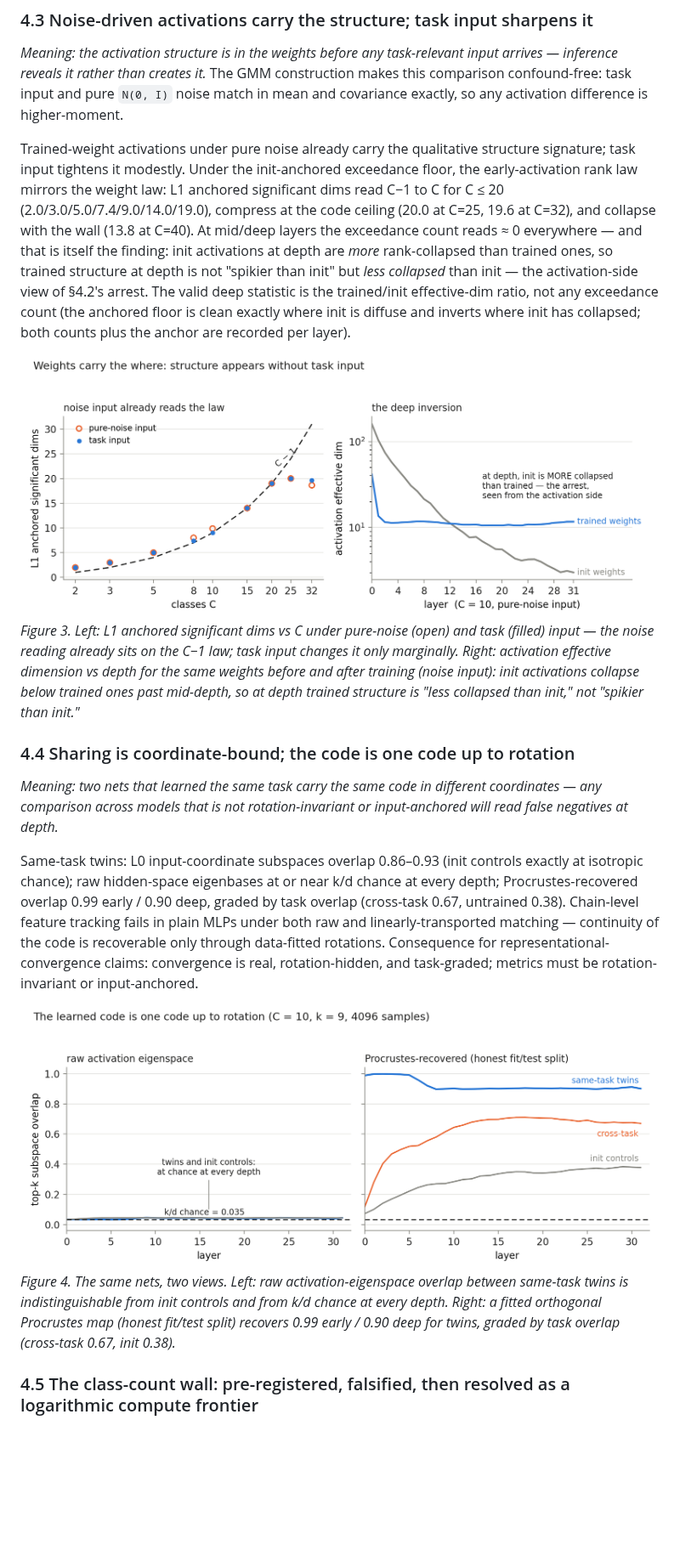
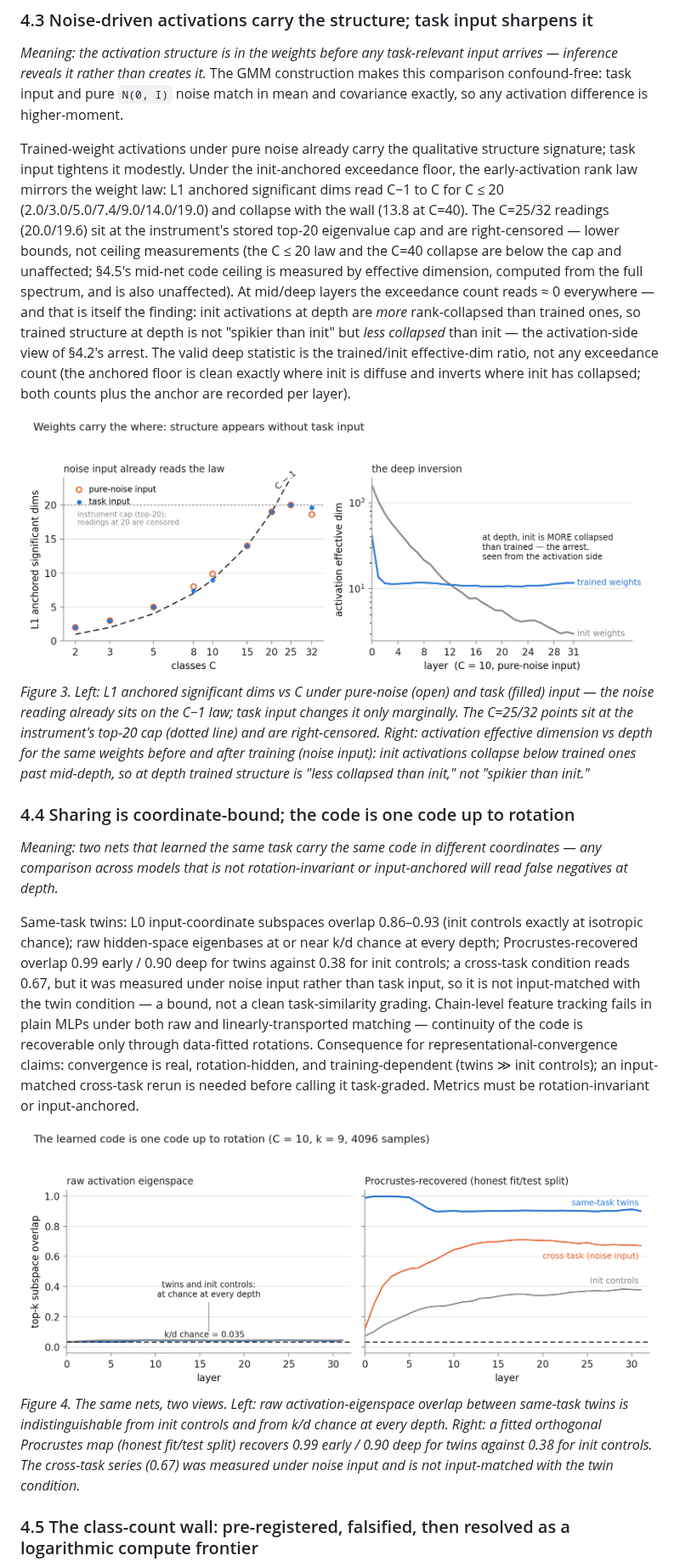
Before and after one commit to jamesrahenry/Model_Zoo_Cartography, a Markdown page: paper/DRAFT.md, the part around one of its changes. Shown at 85% size. GitHub-like rendering; pictures changed too: paper/figures/fig3_weights_carry_where.png, paper/figures/fig4_rotation_hidden.png; blank space fills up the shorter version.

```diff
--- a/paper/DRAFT.md
+++ b/paper/DRAFT.md
@@ -245,8 +261,12 @@ Trained-weight activations under pure noise already carry the qualitative
 structure signature; task input tightens it modestly. Under the init-anchored
 exceedance floor, the early-activation rank law mirrors the weight law:
 L1 anchored significant dims read C−1 to C for C ≤ 20
-(2.0/3.0/5.0/7.4/9.0/14.0/19.0), compress at the code ceiling (20.0 at C=25,
-19.6 at C=32), and collapse with the wall (13.8 at C=40). At mid/deep layers
+(2.0/3.0/5.0/7.4/9.0/14.0/19.0) and collapse with the wall (13.8 at C=40).
+The C=25/32 readings (20.0/19.6) sit at the instrument's stored top-20
+eigenvalue cap and are right-censored — lower bounds, not ceiling
+measurements (the C ≤ 20 law and the C=40 collapse are below the cap and
+unaffected; §4.5's mid-net code ceiling is measured by effective dimension,
+computed from the full spectrum, and is also unaffected). At mid/deep layers
 the exceedance count reads ≈ 0 everywhere — and that is itself the finding:
 init activations at depth are *more* rank-collapsed than trained ones, so
 trained structure at depth is not "spikier than init" but *less collapsed*
@@ -258,7 +278,8 @@ init has collapsed; both counts plus the anchor are recorded per layer).
 ![Fig 3 — weights carry the where](figures/fig3_weights_carry_where.png)
 *Figure 3. Left: L1 anchored significant dims vs C under pure-noise (open)
 and task (filled) input — the noise reading already sits on the C−1 law;
-task input changes it only marginally. Right: activation effective dimension
+task input changes it only marginally. The C=25/32 points sit at the
+instrument's top-20 cap (dotted line) and are right-censored. Right: activation effective dimension
 vs depth for the same weights before and after training (noise input): init
 activations collapse below trained ones past mid-depth, so at depth trained
 structure is "less collapsed than init," not "spikier than init."*
@@ -271,19 +292,24 @@ rotation-invariant or input-anchored will read false negatives at depth.*
 Same-task twins: L0 input-coordinate subspaces overlap 0.86–0.93 (init
 controls exactly at isotropic chance); raw hidden-space eigenbases at or near
 k/d chance at every depth; Procrustes-recovered overlap 0.99 early / 0.90
-deep, graded by task overlap (cross-task 0.67, untrained 0.38). Chain-level
+deep for twins against 0.38 for init controls; a cross-task condition reads
+0.67, but it was measured under noise input rather than task input, so it is
+not input-matched with the twin condition — a bound, not a clean
+task-similarity grading. Chain-level
 feature tracking fails in plain MLPs under both raw and linearly-transported
 matching — continuity of the code is recoverable only through data-fitted
 rotations. Consequence for representational-convergence claims: convergence
-is real, rotation-hidden, and task-graded; metrics must be rotation-invariant
-or input-anchored.
+is real, rotation-hidden, and training-dependent (twins ≫ init controls); an
+input-matched cross-task rerun is needed before calling it task-graded.
+Metrics must be rotation-invariant or input-anchored.
 
 ![Fig 4 — rotation-hidden code](figures/fig4_rotation_hidden.png)
 *Figure 4. The same nets, two views. Left: raw activation-eigenspace overlap
 between same-task twins is indistinguishable from init controls and from k/d
 chance at every depth. Right: a fitted orthogonal Procrustes map (honest
-fit/test split) recovers 0.99 early / 0.90 deep for twins, graded by task
-overlap (cross-task 0.67, init 0.38).*
+fit/test split) recovers 0.99 early / 0.90 deep for twins against 0.38 for
+init controls. The cross-task series (0.67) was measured under noise input
+and is not input-matched with the twin condition.*
 
 ### 4.5 The class-count wall: pre-registered, falsified, then resolved as a logarithmic compute frontier
 *Meaning: the "wall" — the class count at which training stops converging at
```
Also changed, not shown: other parts of paper/DRAFT.md (+53 -29 lines), FINDINGS.md (+31 -7 lines), paper/figures/fig5_wall.png, paper/figures/fig7_refit.png, 1 other file.
